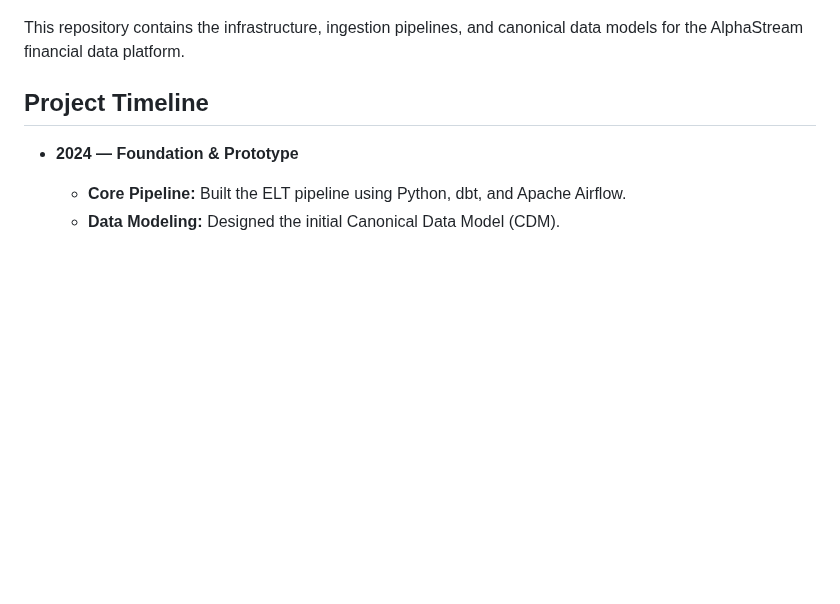
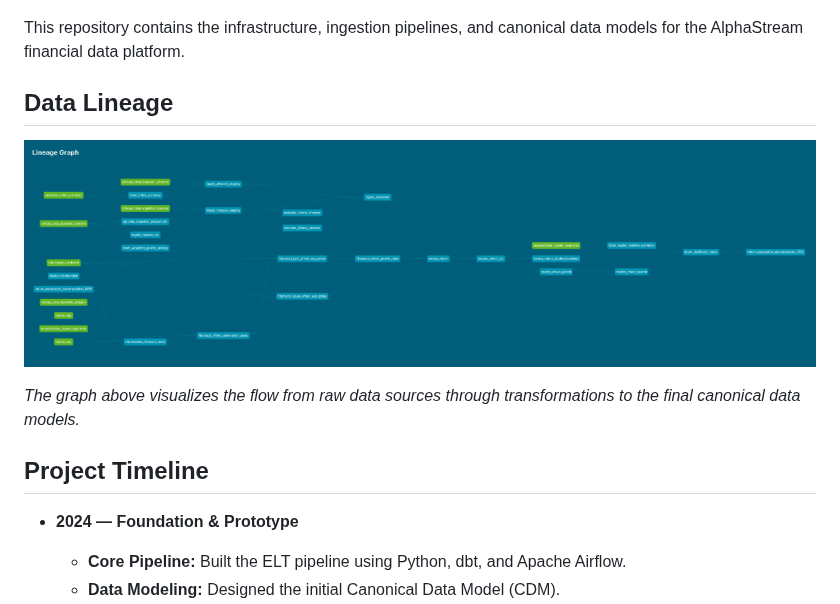
Before and after one commit to kevinccorcoran/elt-canonical-data, a Markdown page: README.md, the part around the change. GitHub-like rendering; pictures changed too: tools/dbt_lineage_graph.png (added); blank space fills up the shorter version.

Commit message:
docs: add dbt lineage graph to README

```diff
--- a/README.md
+++ b/README.md
@@ -3,6 +3,12 @@
 ![Architecture Diagram](tools/alphastream:_data_pipeline_architecture.png)
 
 This repository contains the infrastructure, ingestion pipelines, and canonical data models for the AlphaStream financial data platform.
+
+## Data Lineage
+
+![DBT Lineage Graph](tools/dbt_lineage_graph.png)
+
+*The graph above visualizes the flow from raw data sources through transformations to the final canonical data models.*
 
 ## Project Timeline
 
```
